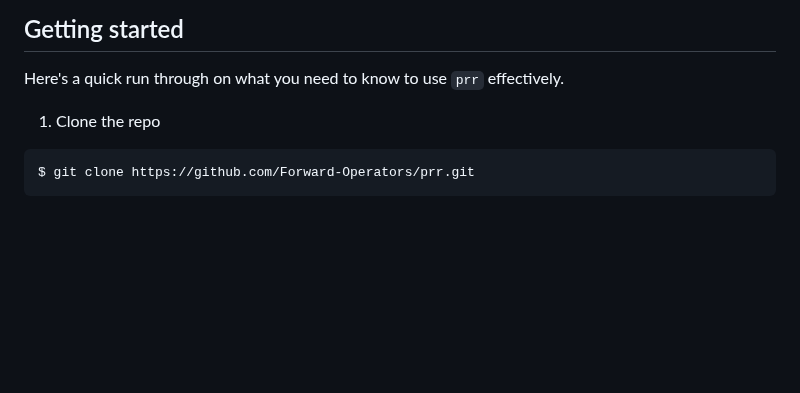
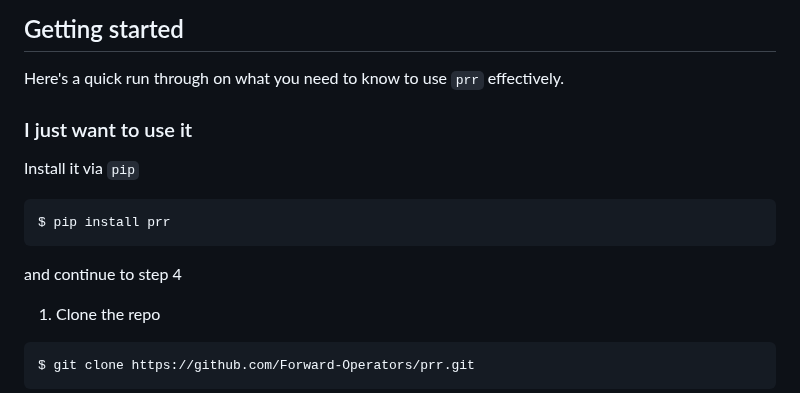
Before and after one commit to Forward-Operators/prr, a Markdown page: README.md, the part around the change. GitHub-like rendering; blank space fills up the shorter version.

Commit message:
make it clear it is installable via pip

````diff
--- a/README.md
+++ b/README.md
@@ -58,6 +58,13 @@ As this is early stage work, there's lots improvements that can be done in the f
 
 Here's a quick run through on what you need to know to use `prr` effectively.
 
+### I just want to use it
+Install it via `pip`
+```sh
+$ pip install prr
+```
+
+and continue to step 4
 
 1. Clone the repo
 
````
